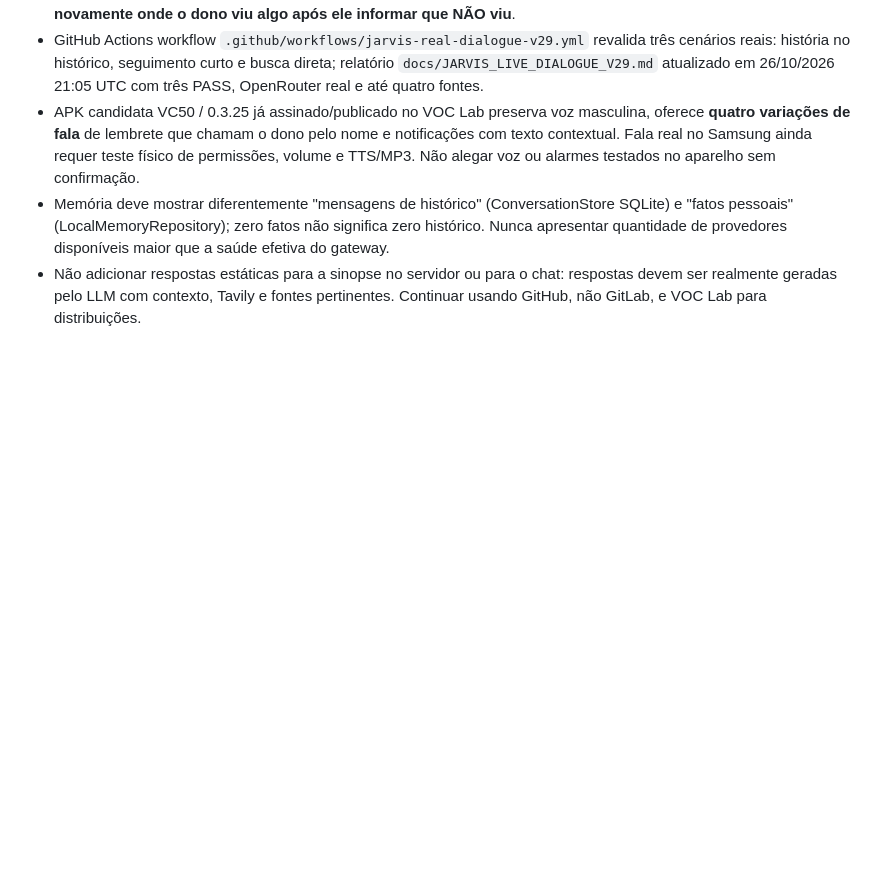
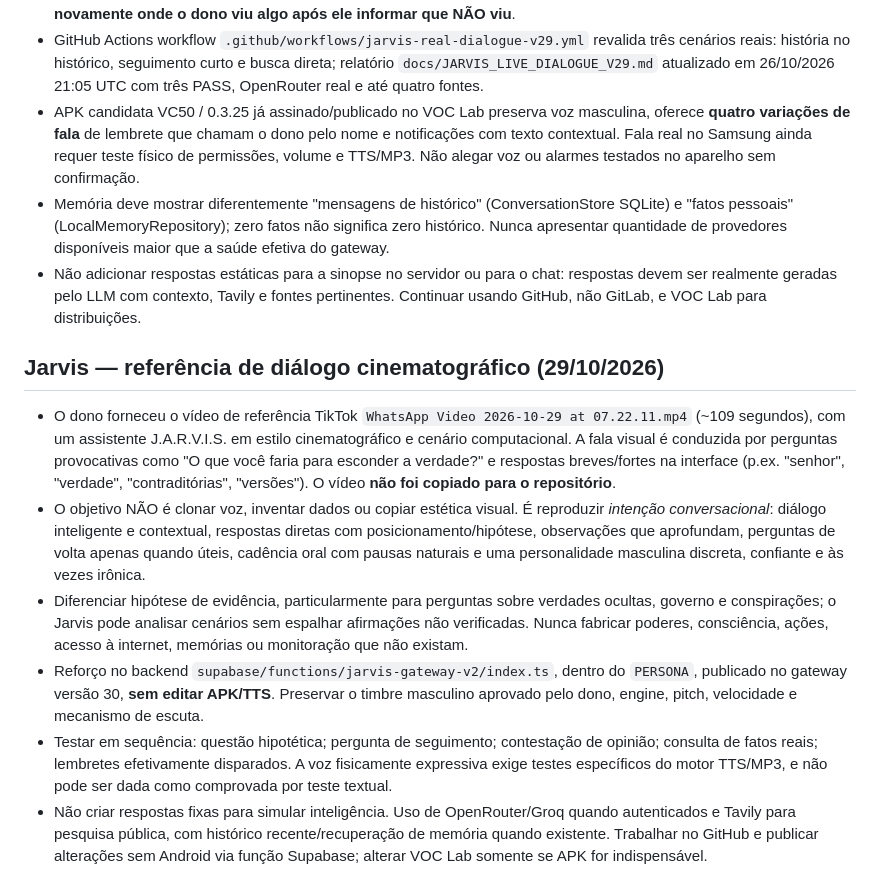
Before and after one commit to vcaitanoo/voc-apps, a Markdown page: AGENTS.md, the part around the change. Drawn GitHub-style; blank space fills up the shorter version.

Commit message:
docs(jarvis): preserve supplied cinematic dialogue reference and approved original male voice

```diff
--- a/AGENTS.md
+++ b/AGENTS.md
@@ -120,3 +120,11 @@ O AGENTS.md na raiz é a instrução de projeto a ser carregada quando Codex tra
 - APK candidata VC50 / 0.3.25 já assinado/publicado no VOC Lab preserva voz masculina, oferece **quatro variações de fala** de lembrete que chamam o dono pelo nome e notificações com texto contextual. Fala real no Samsung ainda requer teste físico de permissões, volume e TTS/MP3. Não alegar voz ou alarmes testados no aparelho sem confirmação.
 - Memória deve mostrar diferentemente "mensagens de histórico" (ConversationStore SQLite) e "fatos pessoais" (LocalMemoryRepository); zero fatos não significa zero histórico. Nunca apresentar quantidade de provedores disponíveis maior que a saúde efetiva do gateway.
 - Não adicionar respostas estáticas para a sinopse no servidor ou para o chat: respostas devem ser realmente geradas pelo LLM com contexto, Tavily e fontes pertinentes. Continuar usando GitHub, não GitLab, e VOC Lab para distribuições.
+
+## Jarvis — referência de diálogo cinematográfico (29/10/2026)
+- O dono forneceu o vídeo de referência TikTok `WhatsApp Video 2026-10-29 at 07.22.11.mp4` (~109 segundos), com um assistente J.A.R.V.I.S. em estilo cinematográfico e cenário computacional. A fala visual é conduzida por perguntas provocativas como "O que você faria para esconder a verdade?" e respostas breves/fortes na interface (p.ex. "senhor", "verdade", "contraditórias", "versões"). O vídeo **não foi copiado para o repositório**.
+- O objetivo NÃO é clonar voz, inventar dados ou copiar estética visual. É reproduzir *intenção conversacional*: diálogo inteligente e contextual, respostas diretas com posicionamento/hipótese, observações que aprofundam, perguntas de volta apenas quando úteis, cadência oral com pausas naturais e uma personalidade masculina discreta, confiante e às vezes irônica.
+- Diferenciar hipótese de evidência, particularmente para perguntas sobre verdades ocultas, governo e conspirações; o Jarvis pode analisar cenários sem espalhar afirmações não verificadas. Nunca fabricar poderes, consciência, ações, acesso à internet, memórias ou monitoração que não existam.
+- Reforço no backend `supabase/functions/jarvis-gateway-v2/index.ts`, dentro do `PERSONA`, publicado no gateway versão 30, **sem editar APK/TTS**. Preservar o timbre masculino aprovado pelo dono, engine, pitch, velocidade e mecanismo de escuta.
+- Testar em sequência: questão hipotética; pergunta de seguimento; contestação de opinião; consulta de fatos reais; lembretes efetivamente disparados. A voz fisicamente expressiva exige testes específicos do motor TTS/MP3, e não pode ser dada como comprovada por teste textual.
+- Não criar respostas fixas para simular inteligência. Uso de OpenRouter/Groq quando autenticados e Tavily para pesquisa pública, com histórico recente/recuperação de memória quando existente. Trabalhar no GitHub e publicar alterações sem Android via função Supabase; alterar VOC Lab somente se APK for indispensável.
```
